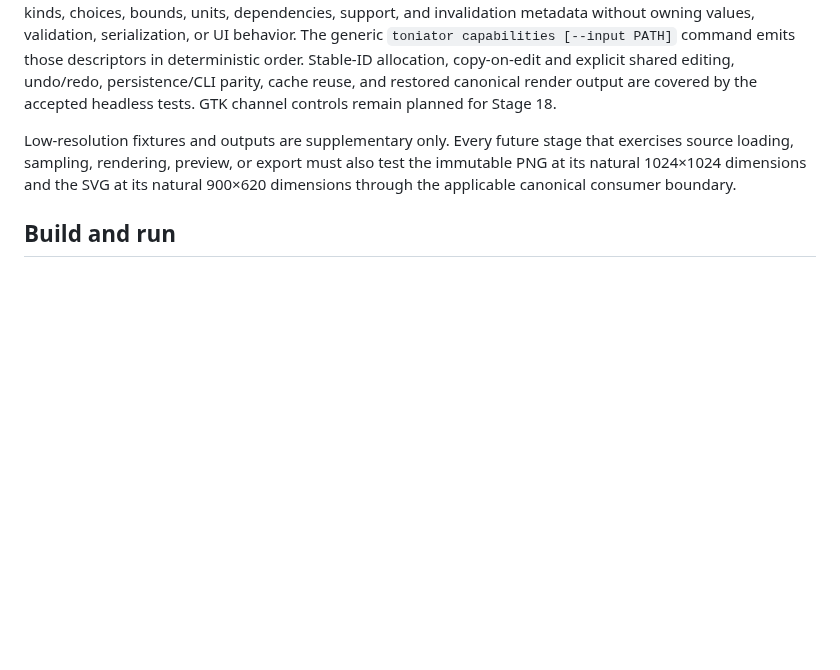
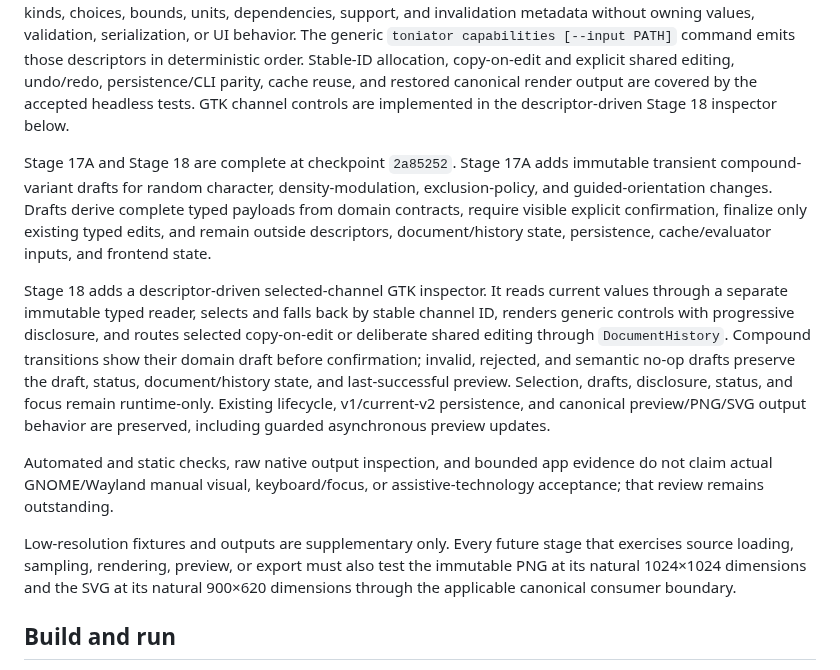
Before and after one commit to ricperry/Toniator, a Markdown page: README.md, the part around the change. Rendered like a GitHub page; blank space fills up the shorter version.

Commit message:
docs: close out Stages 17A and 18

```diff
--- a/README.md
+++ b/README.md
@@ -175,7 +175,29 @@ values, validation, serialization, or UI behavior. The generic
 deterministic order. Stable-ID allocation, copy-on-edit and explicit shared
 editing, undo/redo, persistence/CLI parity, cache reuse, and restored canonical
 render output are covered by the accepted headless tests. GTK channel controls
-remain planned for Stage 18.
+are implemented in the descriptor-driven Stage 18 inspector below.
+
+Stage 17A and Stage 18 are complete at checkpoint `2a85252`. Stage 17A adds
+immutable transient compound-variant drafts for random character,
+density-modulation, exclusion-policy, and guided-orientation changes. Drafts
+derive complete typed payloads from domain contracts, require visible explicit
+confirmation, finalize only existing typed edits, and remain outside descriptors,
+document/history state, persistence, cache/evaluator inputs, and frontend state.
+
+Stage 18 adds a descriptor-driven selected-channel GTK inspector. It reads
+current values through a separate immutable typed reader, selects and falls back
+by stable channel ID, renders generic controls with progressive disclosure, and
+routes selected copy-on-edit or deliberate shared editing through
+`DocumentHistory`. Compound transitions show their domain draft before
+confirmation; invalid, rejected, and semantic no-op drafts preserve the draft,
+status, document/history state, and last-successful preview. Selection, drafts,
+disclosure, status, and focus remain runtime-only. Existing lifecycle,
+v1/current-v2 persistence, and canonical preview/PNG/SVG output behavior are
+preserved, including guarded asynchronous preview updates.
+
+Automated and static checks, raw native output inspection, and bounded app
+evidence do not claim actual GNOME/Wayland manual visual, keyboard/focus, or
+assistive-technology acceptance; that review remains outstanding.
 
 Low-resolution fixtures and outputs are supplementary only. Every future stage
 that exercises source loading, sampling, rendering, preview, or export must
```
Also changed, not shown: ProgressTracker.md (+18 -8 lines), docs/GREENFIELD_REWRITE_PLAN.md (+25 -28 lines).
